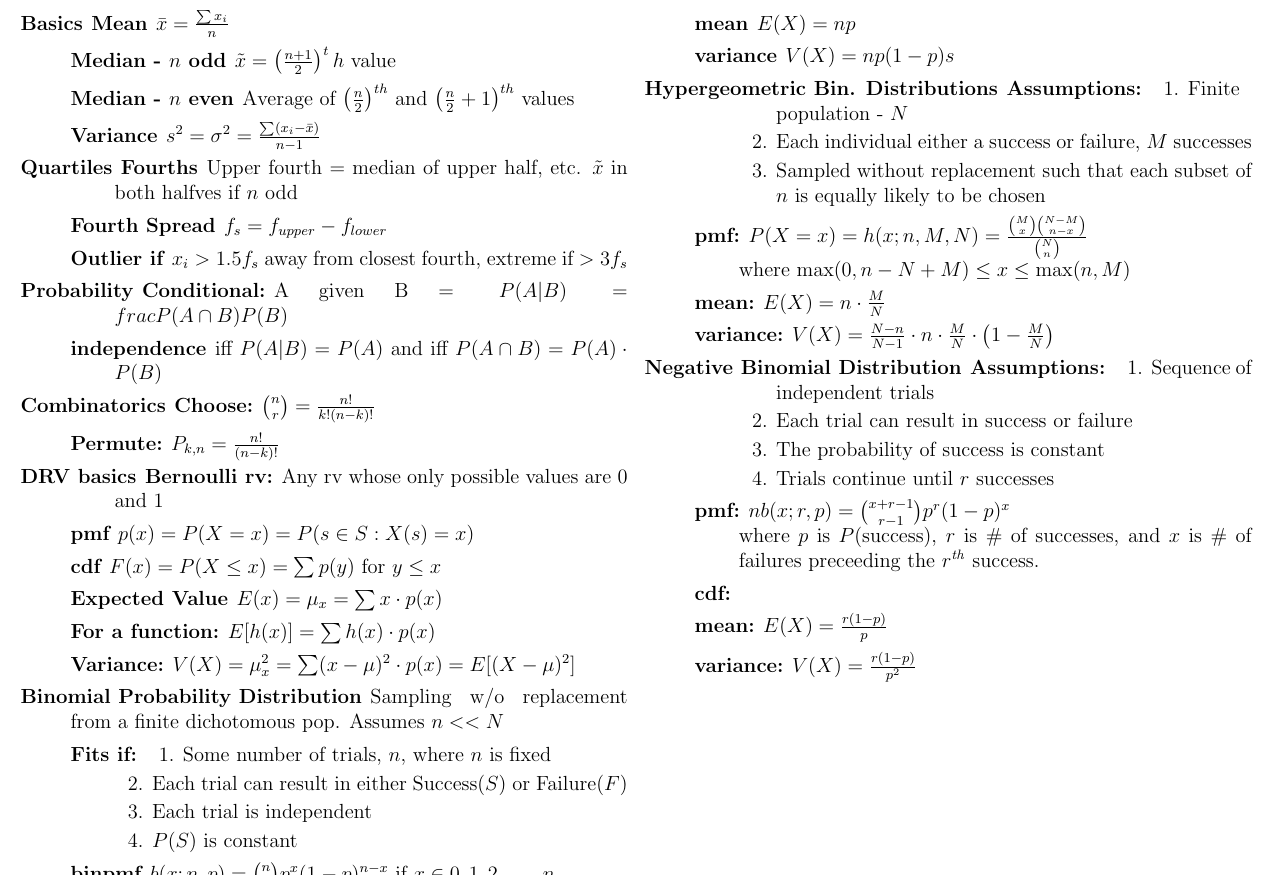
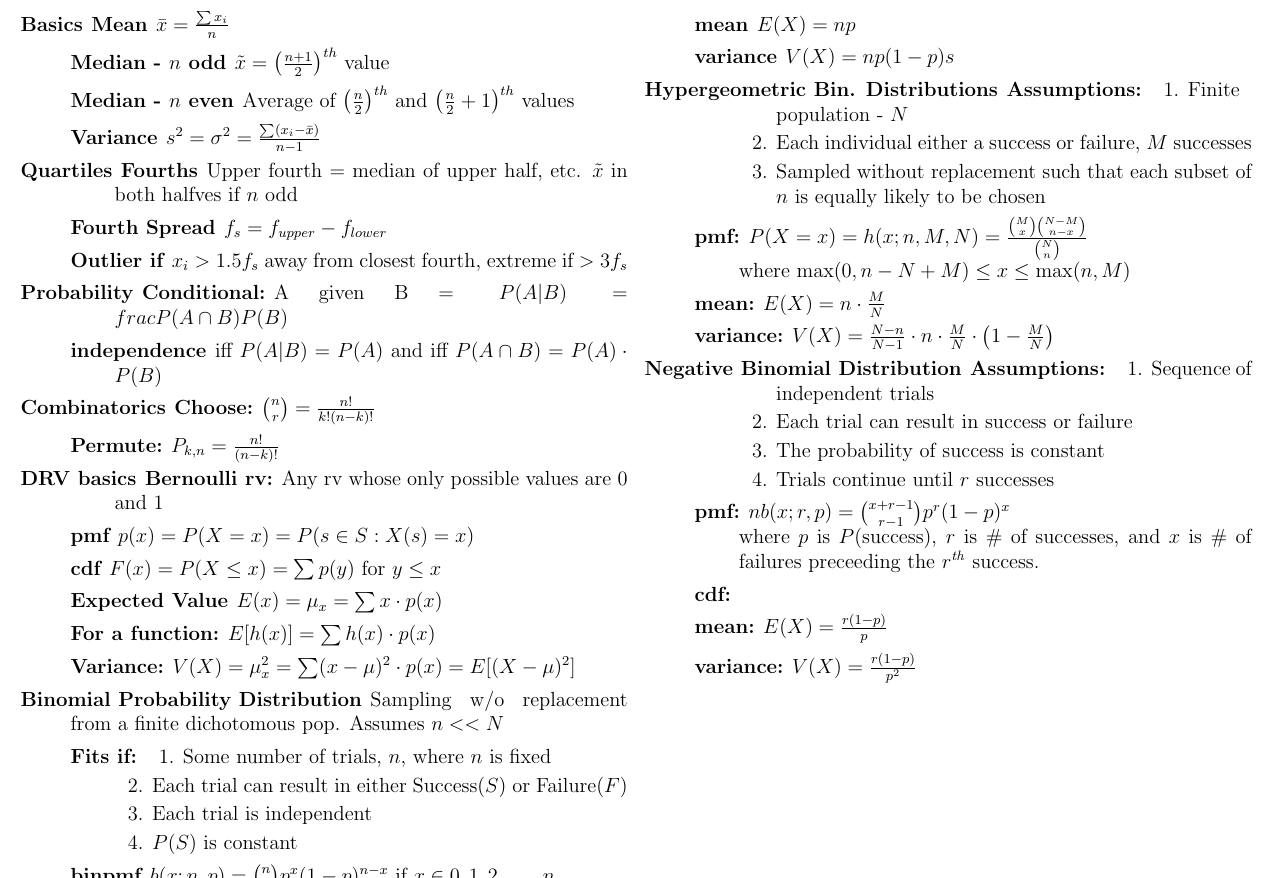
Before and after one commit to hkolbeck/stats451-cheatsheet, a LaTeX letter (stats_sheet.tex): part of page 1 of 2, cut so that both start at the same text. Compiled offline with pdfLaTeX.

Commit message:
Added {} around 'th for odd num medians

```diff
--- a/stats_sheet.tex
+++ b/stats_sheet.tex
@@ -10,7 +10,7 @@
   \item[Basics]
     \begin{description}
     \item[Mean] $\bar{x} = \frac{\sum x_i}{n}$
-    \item[Median - $n$ odd] $\tilde{x} = \left( \frac{n+1}{2} \right)^th$ value
+    \item[Median - $n$ odd] $\tilde{x} = \left( \frac{n+1}{2} \right)^{th}$ value
     \item[Median - $n$ even] Average of $\left( \frac{n}{2} \right)^{th}$ and $\left( \frac{n}{2} + 1\right)^{th}$ values
     \item[Variance] $s^2 = \sigma^2 = \frac{\sum(x_i - \bar{x})}{n-1}$
     \end{description}
```
